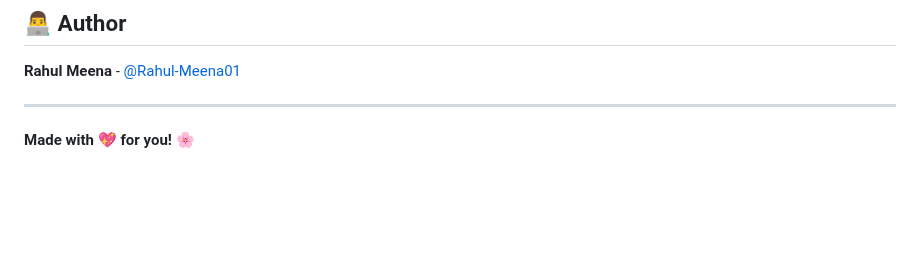
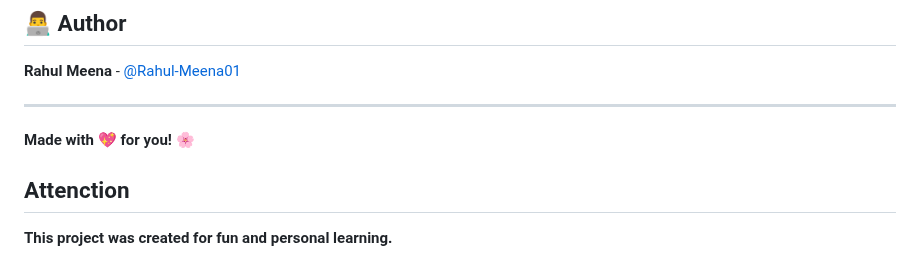
Before and after one commit to Rahul-Meena01/birth-and-death-calculator, a Markdown page: README.md, the part around the change. Drawn GitHub-style; blank space fills up the shorter version.

Commit message:
Add project purpose note to README
Added a note about the project's purpose for fun and learning.

```diff
--- a/README.md
+++ b/README.md
@@ -90,3 +90,7 @@ This project is open source and available under the MIT License.
 ---
 
 **Made with 💖 for you!** 🌸
+
+
+## Attenction
+**This project was created for fun and personal learning.**
```
